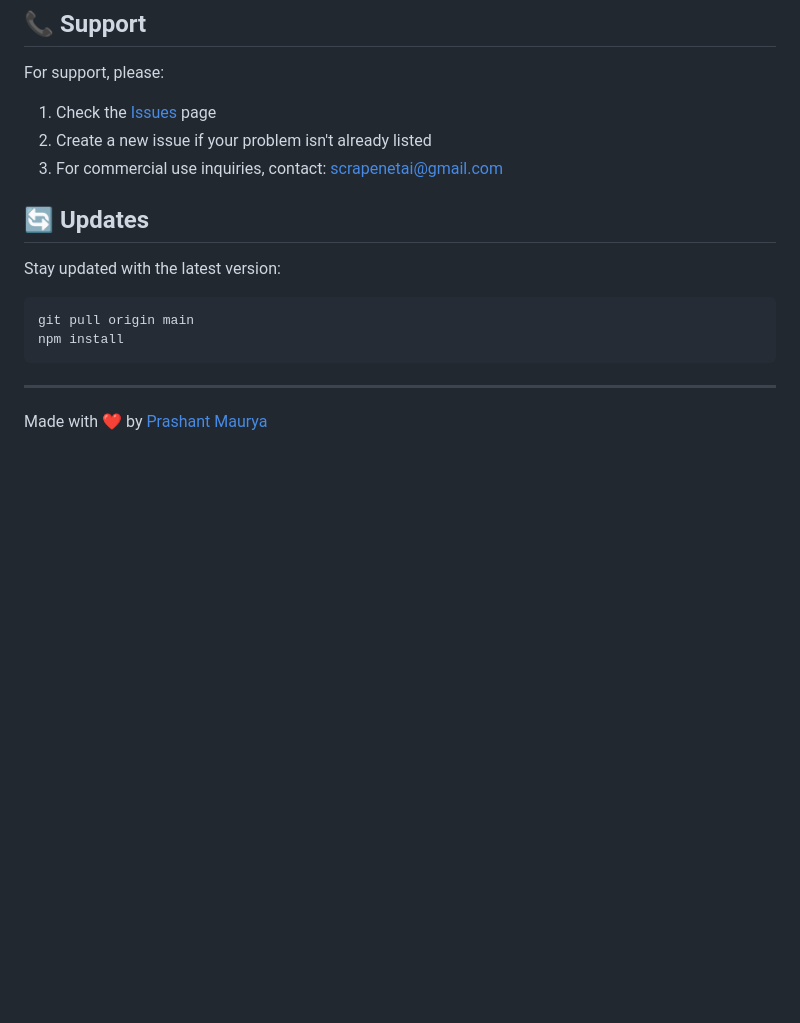
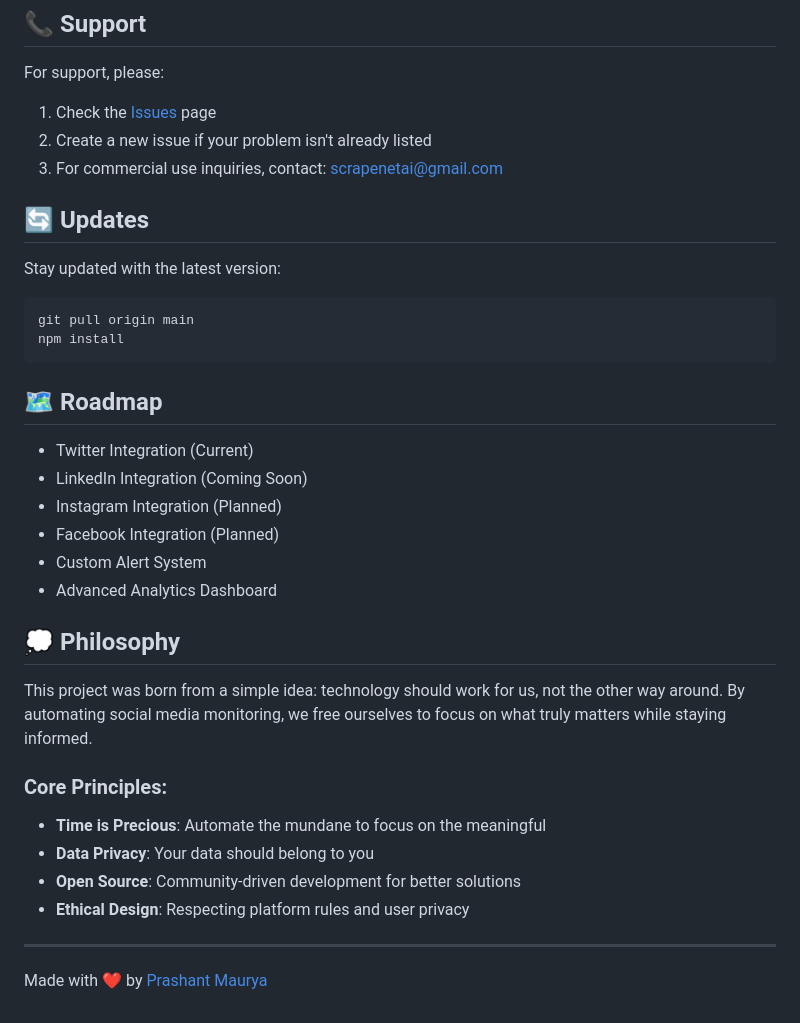
Before and after one commit to izrake/scrapenet, a Markdown page: README.md, the part around one of its changes. GitHub-like rendering; blank space fills up the shorter version.

````diff
--- a/README.md
+++ b/README.md
@@ -124,5 +147,24 @@ git pull origin main
 npm install
 ```
 
+## 🗺️ Roadmap
+
+- Twitter Integration (Current)
+- LinkedIn Integration (Coming Soon)
+- Instagram Integration (Planned)
+- Facebook Integration (Planned)
+- Custom Alert System
+- Advanced Analytics Dashboard
+
+## 💭 Philosophy
+
+This project was born from a simple idea: technology should work for us, not the other way around. By automating social media monitoring, we free ourselves to focus on what truly matters while staying informed.
+
+### Core Principles:
+- **Time is Precious**: Automate the mundane to focus on the meaningful
+- **Data Privacy**: Your data should belong to you
+- **Open Source**: Community-driven development for better solutions
+- **Ethical Design**: Respecting platform rules and user privacy
+
 ---
 Made with ❤️ by [Prashant Maurya](https://github.com/izrake)
````
Also changed, not shown: other parts of README.md (+26 -3 lines).
